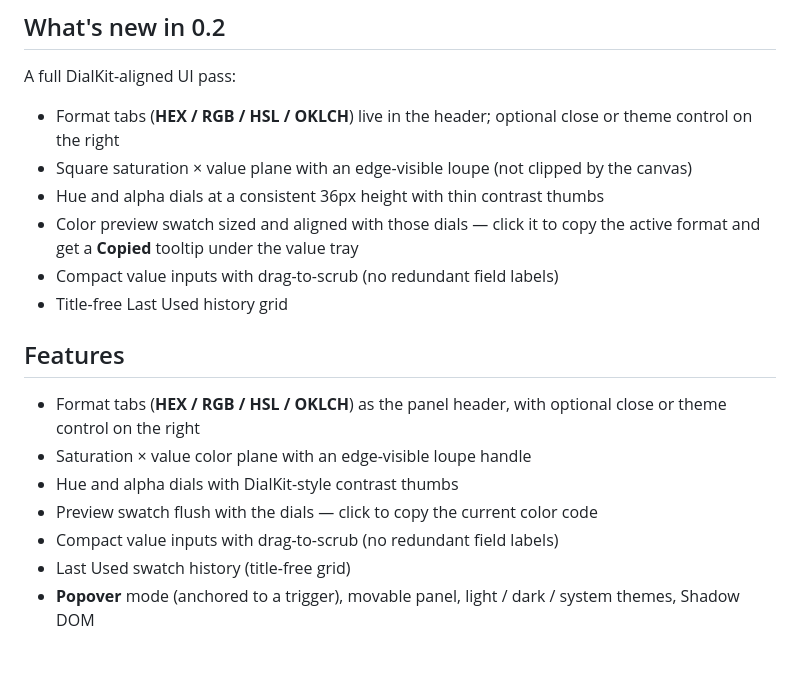
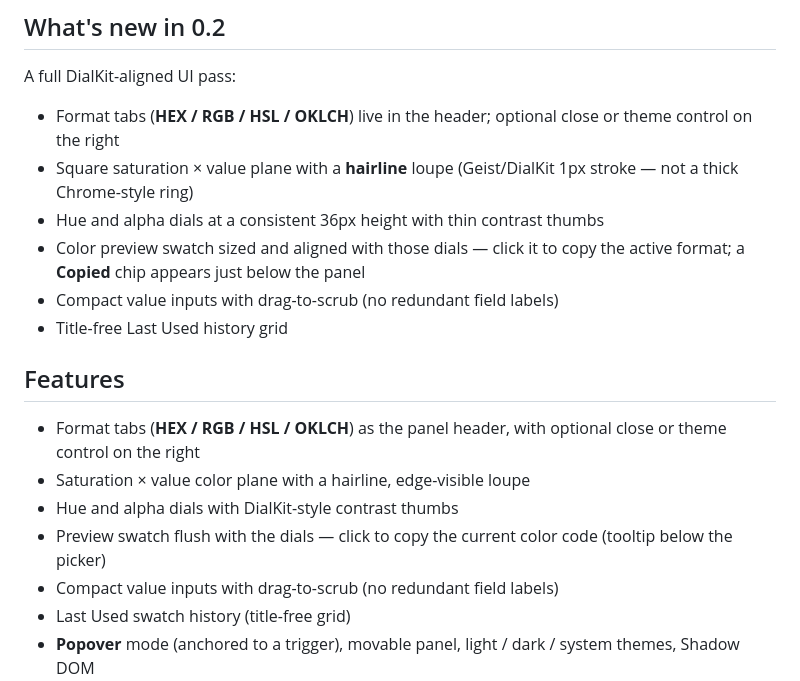
Before and after one commit to kiiradesign/pretty-color-picker, a Markdown page: README.md, the part around the change. Drawn GitHub-style; blank space fills up the shorter version.

Commit message:
Update README for loupe and copy-tooltip polish
Reflect the hairline plane loupe and Copied chip placement below the panel in the 0.2 notes.

Co-authored-by: Cursor <cursoragent@cursor.com>

```diff
--- a/README.md
+++ b/README.md
@@ -15,18 +15,18 @@ The design and interactions are inspired by [DialKit](https://joshpuckett.me/dia
 A full DialKit-aligned UI pass:
 
 - Format tabs (**HEX / RGB / HSL / OKLCH**) live in the header; optional close or theme control on the right
-- Square saturation × value plane with an edge-visible loupe (not clipped by the canvas)
+- Square saturation × value plane with a **hairline** loupe (Geist/DialKit 1px stroke — not a thick Chrome-style ring)
 - Hue and alpha dials at a consistent 36px height with thin contrast thumbs
-- Color preview swatch sized and aligned with those dials — click it to copy the active format and get a **Copied** tooltip under the value tray
+- Color preview swatch sized and aligned with those dials — click it to copy the active format; a **Copied** chip appears just below the panel
 - Compact value inputs with drag-to-scrub (no redundant field labels)
 - Title-free Last Used history grid
 
 ## Features
 
 - Format tabs (**HEX / RGB / HSL / OKLCH**) as the panel header, with optional close or theme control on the right
-- Saturation × value color plane with an edge-visible loupe handle
+- Saturation × value color plane with a hairline, edge-visible loupe
 - Hue and alpha dials with DialKit-style contrast thumbs
-- Preview swatch flush with the dials — click to copy the current color code
+- Preview swatch flush with the dials — click to copy the current color code (tooltip below the picker)
 - Compact value inputs with drag-to-scrub (no redundant field labels)
 - Last Used swatch history (title-free grid)
 - **Popover** mode (anchored to a trigger), movable panel, light / dark / system themes, Shadow DOM
```
